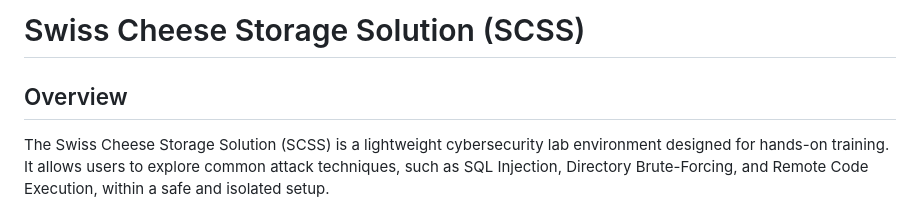
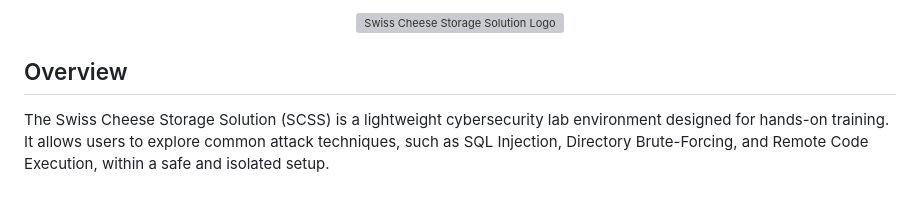
Before and after one commit to ShanksCS/Swiss-Cheese-Cloud-Storage-Solution, a Markdown page: README.md, the part around the change. GitHub-like rendering; grey boxes are pictures that could not be loaded.

```diff
--- a/README.md
+++ b/README.md
@@ -1,4 +1,6 @@
-# Swiss Cheese Storage Solution (SCSS)
+<p align="center">
+  <img src="Logo Design/logo.png" alt="Swiss Cheese Storage Solution Logo" width="300"/>
+</p>
 
 ## Overview
 The Swiss Cheese Storage Solution (SCSS) is a lightweight cybersecurity lab environment designed for hands-on training. It allows users to explore common attack techniques, such as SQL Injection, Directory Brute-Forcing, and Remote Code Execution, within a safe and isolated setup.
```
